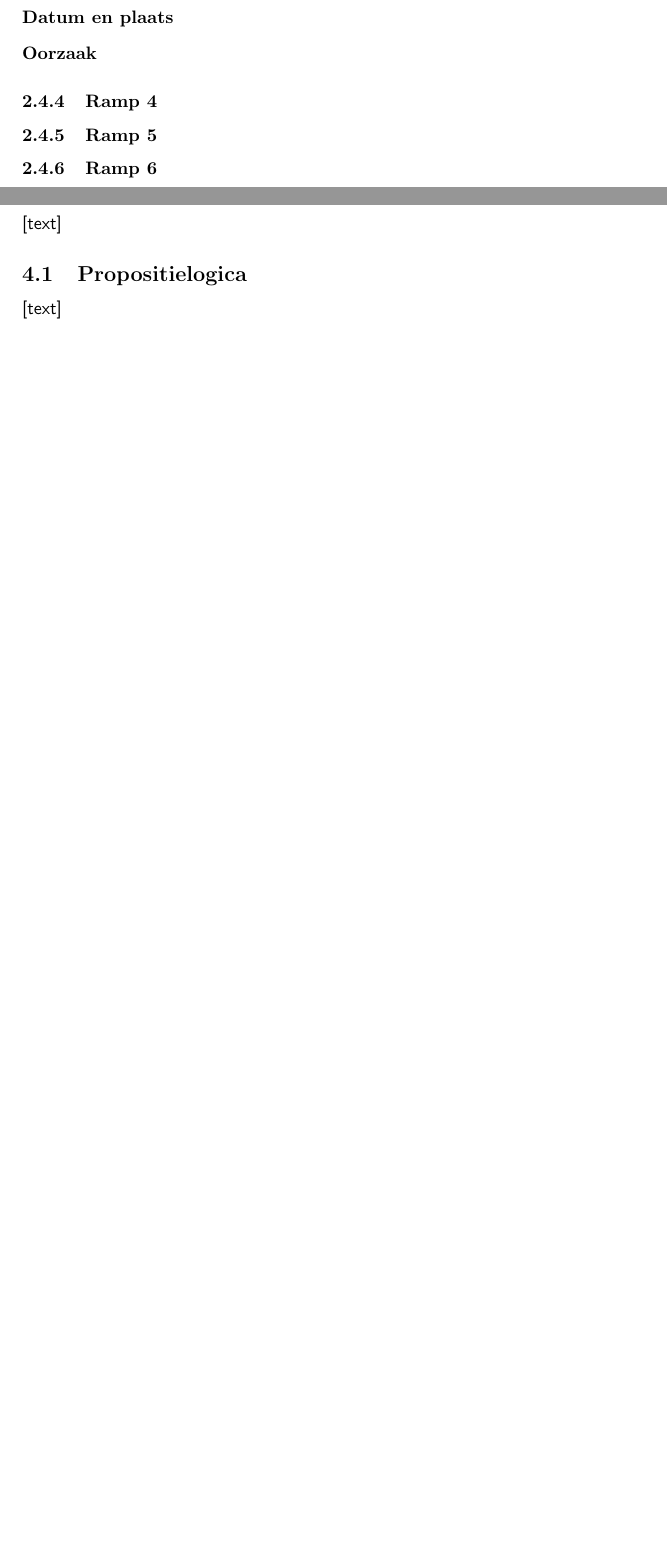
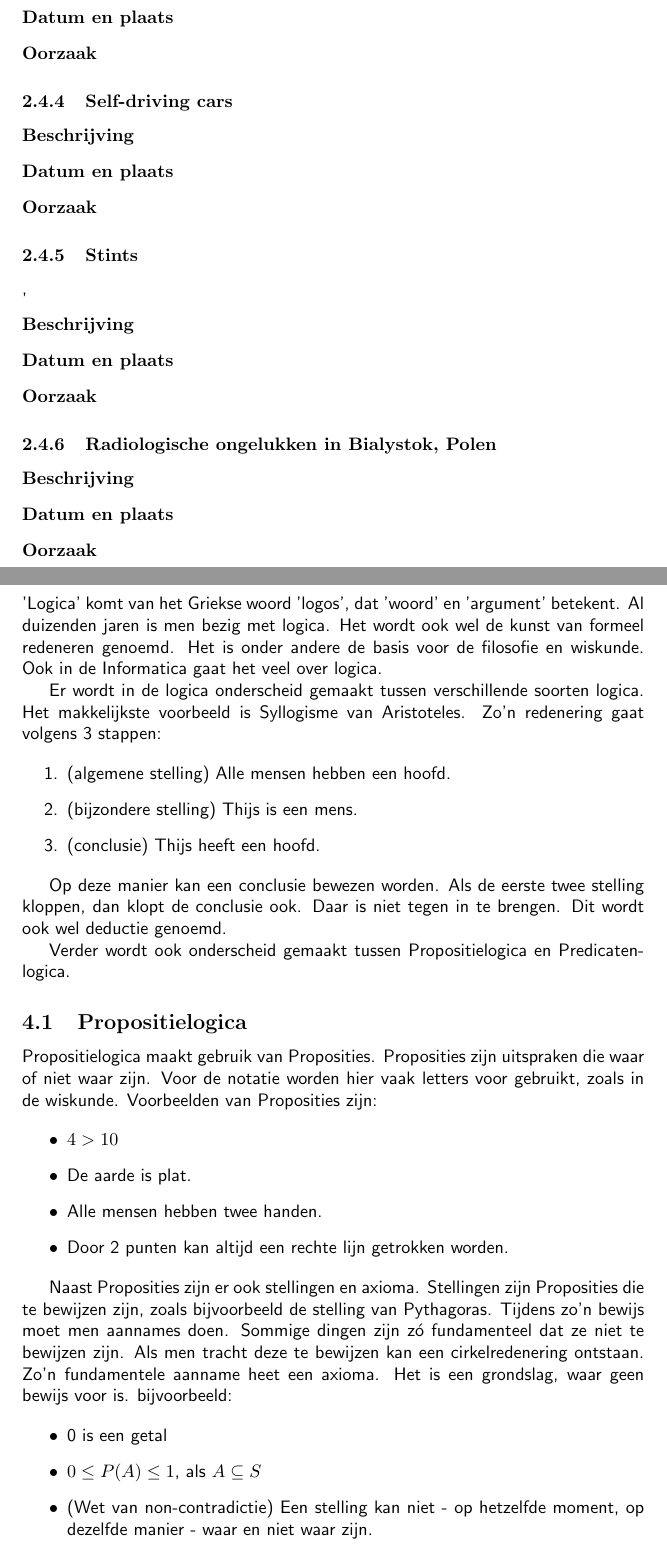
Before and after one commit to tdregmans/TINLAA02-persoonlijk-verslag, a LaTeX document (verslag/verslag.tex): two parts of pages 6 and 9 of 11 before the commit and two parts of pages 6 and 8 of 11 after it, joined at a grey line, cut so that both start at the same text, the shorter picture padded with empty space. Compiled offline with pdfLaTeX.

Commit message:
Add Rampen, Logica en fix typos

```diff
--- a/verslag/verslag.tex
+++ b/verslag/verslag.tex
@@ -161,11 +167,38 @@
 			\end{description}
 
 			%%%%%%%%%%%%%%%%%%%%%%%%%%%%%%%%%%%%%%%%%%%%%%%%%%%%
-			\subsubsection{Ramp 4}
+			\subsubsection{Self-driving cars}
+			\begin{description}
+				\item[Beschrijving]
+
+				\item[Datum en plaats]
+
+				\item[Oorzaak]
+
+			\end{description}
+
 			%%%%%%%%%%%%%%%%%%%%%%%%%%%%%%%%%%%%%%%%%%%%%%%%%%%%
-			\subsubsection{Ramp 5}
+			\subsubsection{Stints},
+			\begin{description}
+				\item[Beschrijving]
+
+				\item[Datum en plaats]
+
+				\item[Oorzaak]
+
+			\end{description}
+
 			%%%%%%%%%%%%%%%%%%%%%%%%%%%%%%%%%%%%%%%%%%%%%%%%%%%%
-			\subsubsection{Ramp 6}
+			\subsubsection{Radiologische ongelukken in Bialystok, Polen}
+			\begin{description}
+				\item[Beschrijving]
+
+				\item[Datum en plaats]
+
+				\item[Oorzaak]
+
+			\end{description}
+
 
 	\newpage
 
@@ -213,12 +246,39 @@
 
 	\section{Logica}
 
-	[text]
+	'Logica' komt van het Griekse woord 'logos', dat 'woord' en 'argument' betekent. Al duizenden jaren is men bezig met logica. Het wordt ook wel de kunst van formeel redeneren genoemd. Het is onder andere de basis voor de filosofie en wiskunde. Ook in de Informatica gaat het veel over logica.
+
+	Er wordt in de logica onderscheid gemaakt tussen verschillende soorten logica. Het makkelijkste voorbeeld is Syllogisme van Aristoteles. Zo'n redenering gaat volgens 3 stappen:
+
+	\begin{enumerate}
+		\item (algemene stelling) Alle mensen hebben een hoofd.
+		\item (bijzondere stelling) Thijs is een mens.
+		\item (conclusie) Thijs heeft een hoofd.
+	\end{enumerate}
+
+	Op deze manier kan een conclusie bewezen worden. Als de eerste twee stelling kloppen, dan klopt de conclusie ook. Daar is niet tegen in te brengen. Dit wordt ook wel deductie genoemd.
+
+	Verder wordt ook onderscheid gemaakt tussen Propositielogica en Predicatenlogica.
 
 		%%%%%%%%%%%%%%%%%%%%%%%%%%%%%%%%%%%%%%%%%%%%%%%%%%%%
 		\subsection{Propositielogica}
 
-		[text]
+		Propositielogica maakt gebruik van Proposities. Proposities zijn uitspraken die waar of niet waar zijn. Voor de notatie worden hier vaak letters voor gebruikt, zoals in de wiskunde. Voorbeelden van Proposities zijn:
+
+		\begin{itemize}
+			\item \( 4 > 10 \)
+			\item De aarde is plat.
+			\item Alle mensen hebben twee handen.
+			\item Door 2 punten kan altijd een rechte lijn getrokken worden.
+		\end{itemize}
+
+		Naast Proposities zijn er ook stellingen en axioma. Stellingen zijn Proposities die te bewijzen zijn, zoals bijvoorbeeld de stelling van Pythagoras. Tijdens zo'n bewijs moet men aannames doen. Sommige dingen zijn zó fundamenteel dat ze niet te bewijzen zijn. Als men tracht deze te bewijzen kan een cirkelredenering ontstaan. Zo'n fundamentele aanname heet een axioma. Het is een grondslag, waar geen bewijs voor is. bijvoorbeeld:
+
+		\begin{itemize}
+			\item 0 is een getal
+			\item \( 0 \leq P(A) \leq 1 \), als \( A \subseteq S \)
+			\item (Wet van non-contradictie) Een stelling kan niet - op hetzelfde moment, op dezelfde manier - waar en niet waar zijn.
+		\end{itemize}
 
 		%%%%%%%%%%%%%%%%%%%%%%%%%%%%%%%%%%%%%%%%%%%%%%%%%%%%
 		\subsection{Predicatenlogica}
```
Also changed, not shown: verslag/verslag.tex (33 more changed lines). Lines whose indentation alone changed are shown as unchanged.
